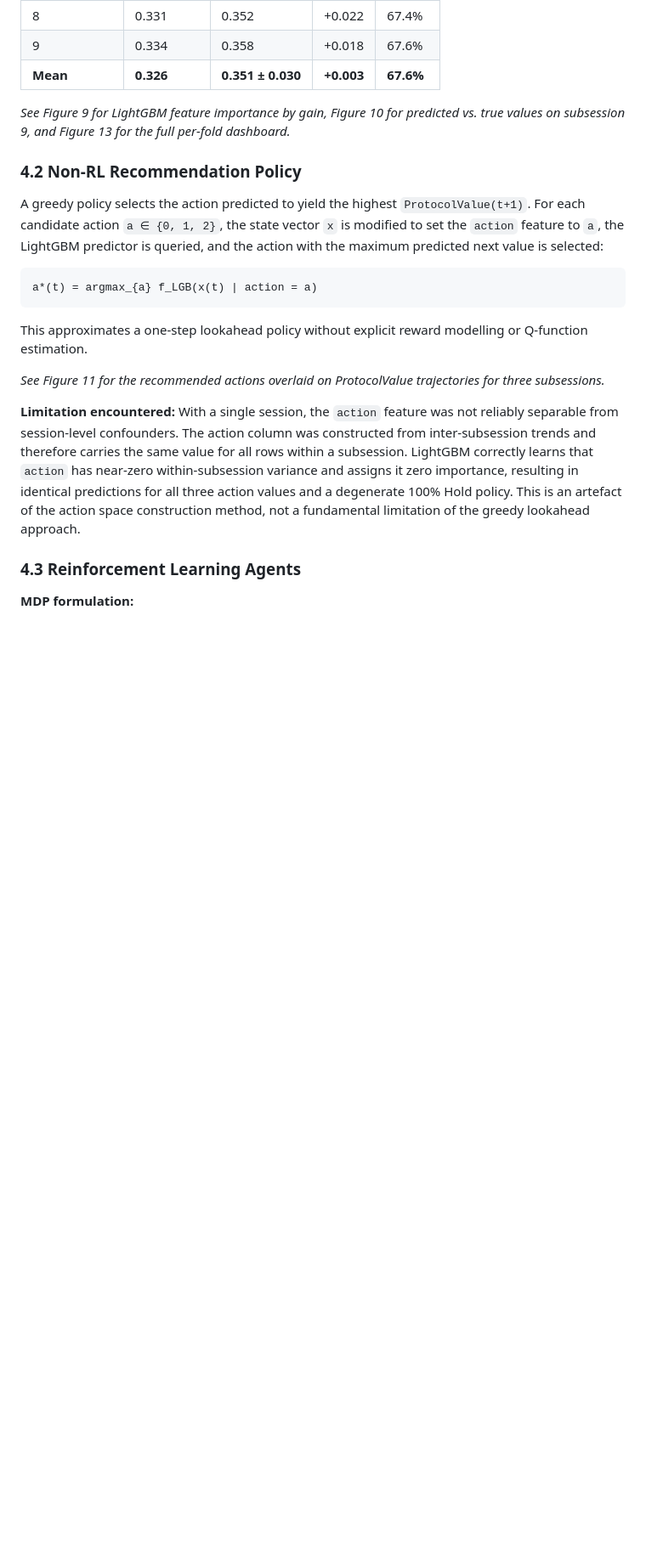
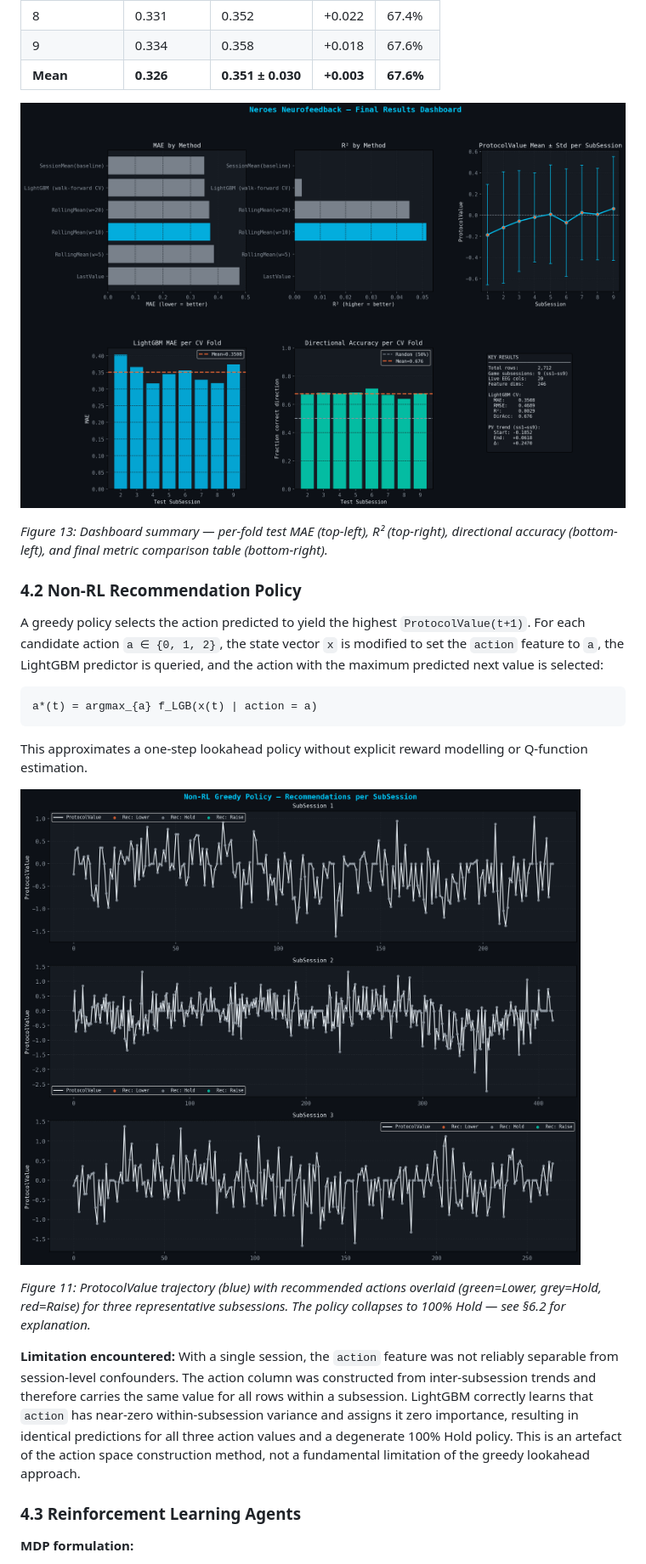
Before and after one commit to blsmakeit/neroes-neurofeedback, a Markdown page: paper/short_paper.md, the part around one of its changes. Shown at 85% size. GitHub-like rendering; blank space fills up the shorter version.

```diff
--- a/paper/short_paper.md
+++ b/paper/short_paper.md
@@ -226,7 +244,9 @@ Per-fold results:
 | 9 | 0.334 | 0.358 | +0.018 | 67.6% |
 | **Mean** | **0.326** | **0.351 ± 0.030** | **+0.003** | **67.6%** |
 
-*See Figure 9 for LightGBM feature importance by gain, Figure 10 for predicted vs. true values on subsession 9, and Figure 13 for the full per-fold dashboard.*
+![Figure 13 — Full evaluation dashboard](../outputs/figures/final_dashboard.png)
+
+*Figure 13: Dashboard summary — per-fold test MAE (top-left), R² (top-right), directional accuracy (bottom-left), and final metric comparison table (bottom-right).*
 
 ### 4.2 Non-RL Recommendation Policy
 
@@ -238,7 +258,9 @@ a*(t) = argmax_{a} f_LGB(x(t) | action = a)
 
 This approximates a one-step lookahead policy without explicit reward modelling or Q-function estimation.
 
-*See Figure 11 for the recommended actions overlaid on ProtocolValue trajectories for three subsessions.*
+![Figure 11 — Non-RL greedy policy recommendations](../outputs/figures/nonrl_recommendations.png)
+
+*Figure 11: ProtocolValue trajectory (blue) with recommended actions overlaid (green=Lower, grey=Hold, red=Raise) for three representative subsessions. The policy collapses to 100% Hold — see §6.2 for explanation.*
 
 **Limitation encountered:** With a single session, the `action` feature was not reliably separable from session-level confounders. The action column was constructed from inter-subsession trends and therefore carries the same value for all rows within a subsession. LightGBM correctly learns that `action` has near-zero within-subsession variance and assigns it zero importance, resulting in identical predictions for all three action values and a degenerate 100% Hold policy. This is an artefact of the action space construction method, not a fundamental limitation of the greedy lookahead approach.
 
```
Also changed, not shown: other parts of paper/short_paper.md (+41 -7 lines).
